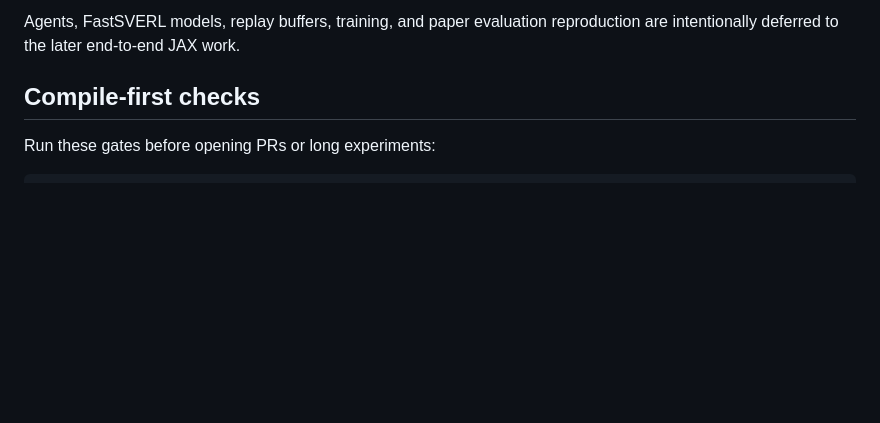
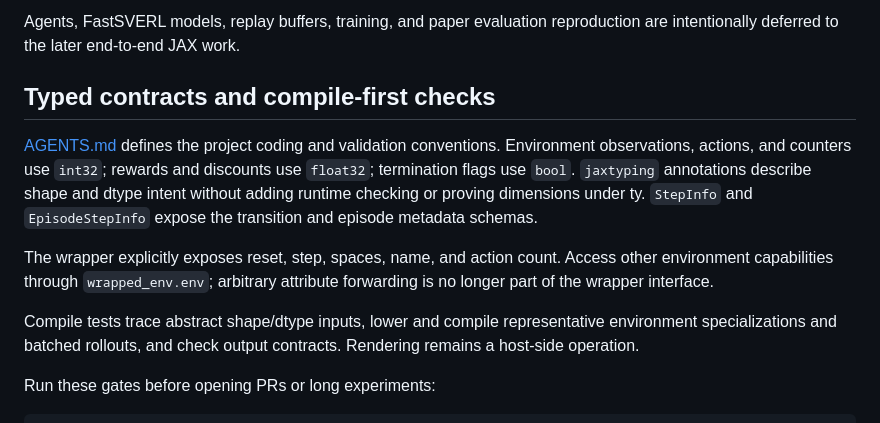
Before and after one commit to farazeid/jax-shapley, a Markdown page: README.md, the part around the change. GitHub-like rendering; blank space fills up the shorter version.

Commit message:
docs: define compile-first conventions and typed interfaces

```diff
--- a/README.md
+++ b/README.md
@@ -83,7 +83,22 @@ CPU and GPU each match all **143,136** source transitions with zero differences.
 
 Agents, FastSVERL models, replay buffers, training, and paper evaluation reproduction are intentionally deferred to the later end-to-end JAX work.
 
-## Compile-first checks
+## Typed contracts and compile-first checks
+
+[AGENTS.md](AGENTS.md) defines the project coding and validation conventions.
+Environment observations, actions, and counters use `int32`; rewards and discounts
+use `float32`; termination flags use `bool`. `jaxtyping` annotations describe shape
+and dtype intent without adding runtime checking or proving dimensions under ty.
+`StepInfo` and `EpisodeStepInfo` expose the transition and episode metadata schemas.
+
+The wrapper explicitly exposes reset, step, spaces, name, and action count. Access
+other environment capabilities through `wrapped_env.env`; arbitrary attribute
+forwarding is no longer part of the wrapper interface.
+
+Compile tests trace abstract shape/dtype inputs, lower and compile representative
+environment specializations and batched rollouts, and check output contracts.
+Rendering remains a host-side operation.
+
 
 Run these gates before opening PRs or long experiments:
 
```
Also changed, not shown: AGENTS.md (added, +122 -0 lines).
